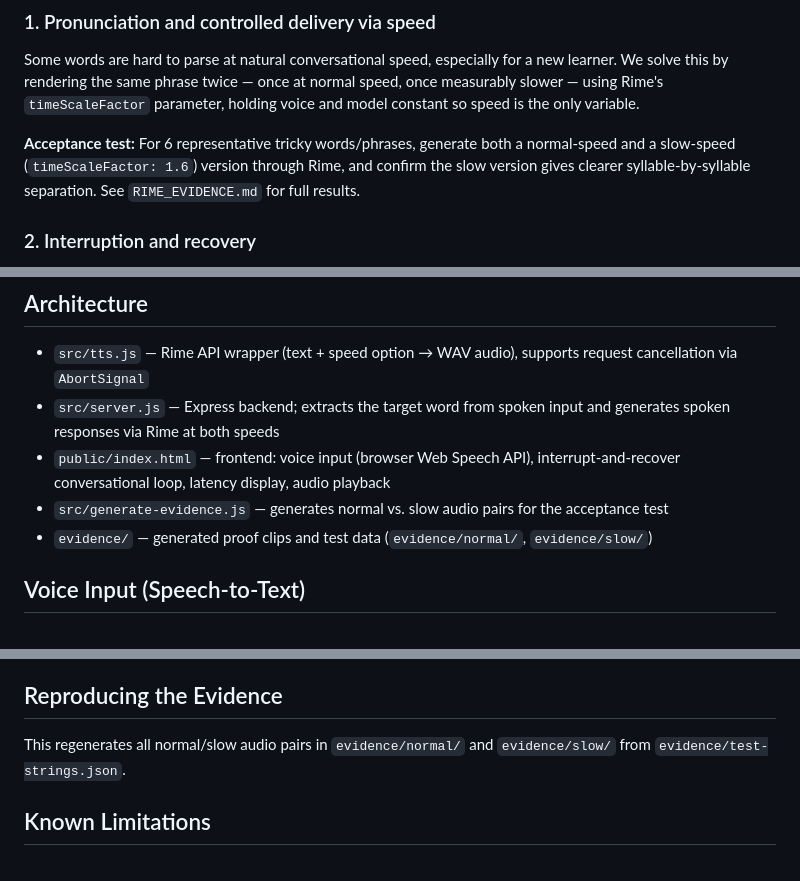
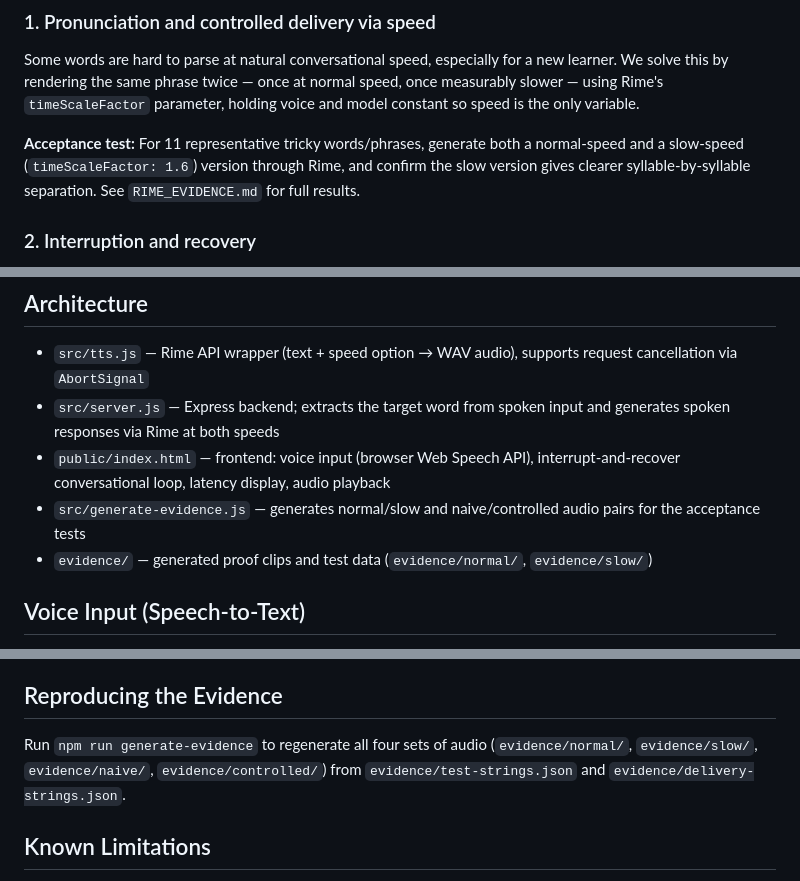
Before and after one commit to Nishi21-lab/RIME-HACKATHON, a Markdown page: README.md, 3 parts joined by grey strips. Drawn GitHub-style.

Commit message:
Update README to match 11-word/4-set evidence pipeline

```diff
--- a/README.md
+++ b/README.md
@@ -13,7 +13,7 @@ Voice is not optional here — the only way the user receives a pronunciation mo
 ### 1. Pronunciation and controlled delivery via speed
 Some words are hard to parse at natural conversational speed, especially for a new learner. We solve this by rendering the same phrase twice — once at normal speed, once measurably slower — using Rime's `timeScaleFactor` parameter, holding voice and model constant so speed is the only variable.
 
-**Acceptance test:** For 6 representative tricky words/phrases, generate both a normal-speed and a slow-speed (`timeScaleFactor: 1.6`) version through Rime, and confirm the slow version gives clearer syllable-by-syllable separation. See `RIME_EVIDENCE.md` for full results.
+**Acceptance test:** For 11 representative tricky words/phrases, generate both a normal-speed and a slow-speed (`timeScaleFactor: 1.6`) version through Rime, and confirm the slow version gives clearer syllable-by-syllable separation. See `RIME_EVIDENCE.md` for full results.
 
 ### 2. Interruption and recovery
 If the user taps the mic while the app is still speaking (e.g. mid normal-speed or mid slow-speed playback), the app must stop immediately, discard the in-flight response, and start listening for the new request — without ever letting the stale audio play afterward. The abort now propagates all the way to the in-flight Rime request itself (via a server-side `AbortController` tied to the client connection), not just to local playback.
@@ -34,7 +34,7 @@ If the user taps the mic while the app is still speaking (e.g. mid normal-speed
 - `src/tts.js` — Rime API wrapper (text + speed option → WAV audio), supports request cancellation via `AbortSignal`
 - `src/server.js` — Express backend; extracts the target word from spoken input and generates spoken responses via Rime at both speeds
 - `public/index.html` — frontend: voice input (browser Web Speech API), interrupt-and-recover conversational loop, latency display, audio playback
-- `src/generate-evidence.js` — generates normal vs. slow audio pairs for the acceptance test
+- `src/generate-evidence.js` — generates normal/slow and naive/controlled audio pairs for the acceptance tests
 - `evidence/` — generated proof clips and test data (`evidence/normal/`, `evidence/slow/`)
 
 ## Voice Input (Speech-to-Text)
@@ -49,7 +49,7 @@ Voice input uses the browser's native Web Speech API (`SpeechRecognition`), not
 6. Tap "Start", allow microphone access, and say a phrase like "teach me refrigerator" or "teach me quokka" — any word works, not just a fixed list
 
 ## Reproducing the Evidence
-This regenerates all normal/slow audio pairs in `evidence/normal/` and `evidence/slow/` from `evidence/test-strings.json`.
+Run `npm run generate-evidence` to regenerate all four sets of audio (`evidence/normal/`, `evidence/slow/`, `evidence/naive/`, `evidence/controlled/`) from `evidence/test-strings.json` and `evidence/delivery-strings.json`.
 
 ## Known Limitations
 - Open vocabulary: any word or short phrase can be requested — there's no fixed catalog. Very long input (over ~60 characters after cleanup) is rejected server-side.
```
